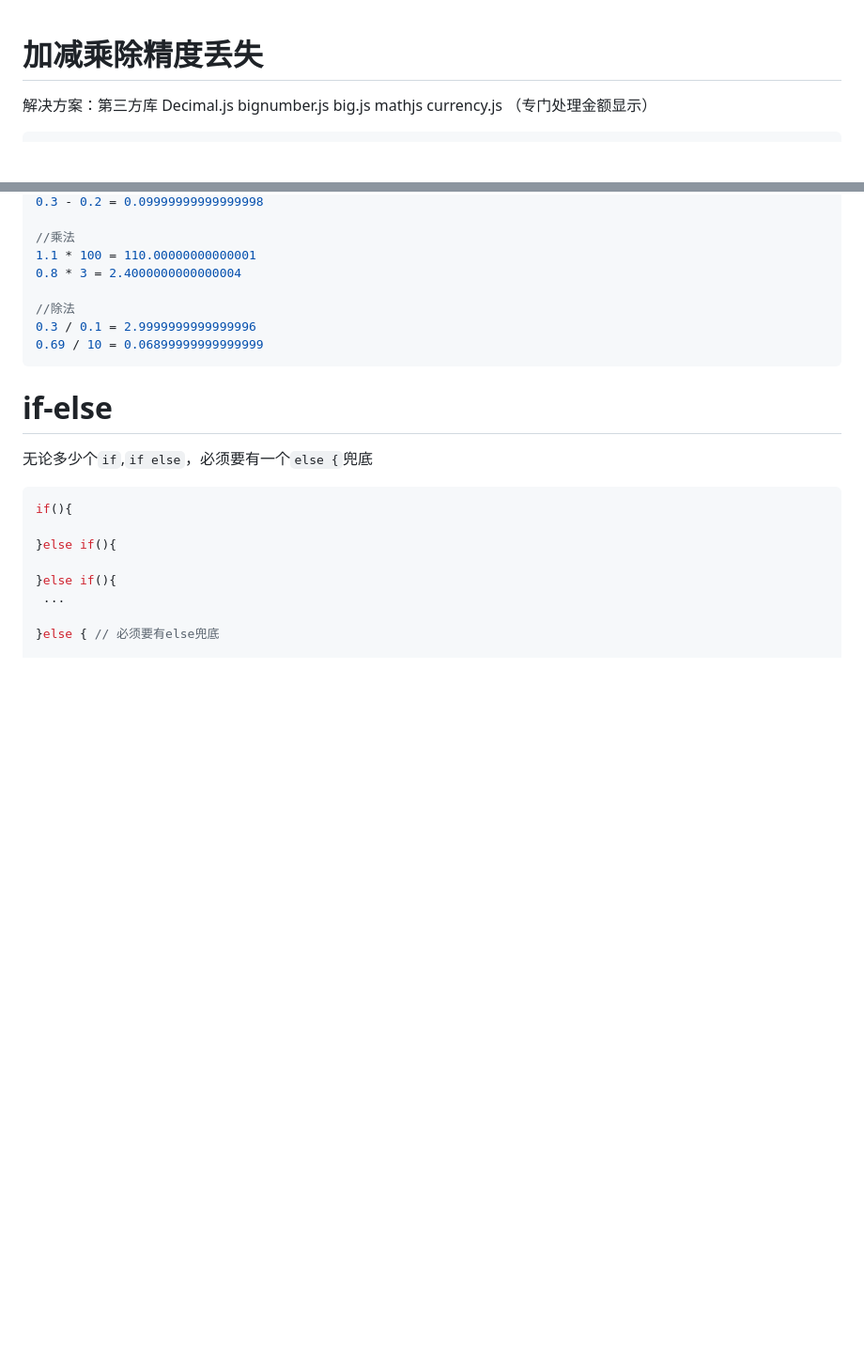
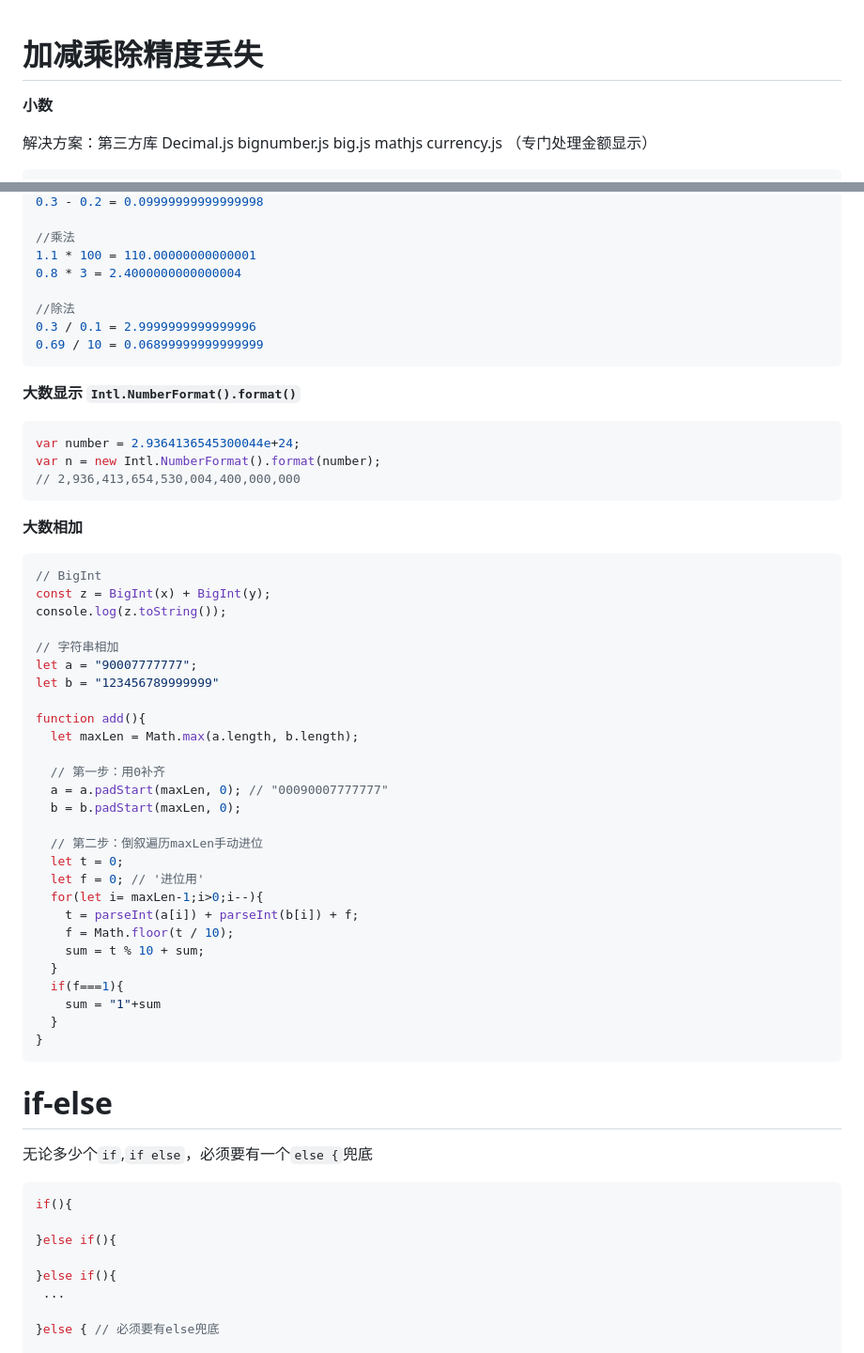
Before and after one commit to 1uokun/yuque-docs, a Markdown page: 每天一点，JavaScript【踩坑记录】.md, 2 parts joined by grey strips. Shown at 94% size. Rendered like a GitHub page; blank space fills up the shorter version.

Commit message:
[踩坑]: BigInt

````diff
--- a/每天一点，JavaScript【踩坑记录】.md
+++ b/每天一点，JavaScript【踩坑记录】.md
@@ -1,4 +1,6 @@
 # 加减乘除精度丢失
+**小数**
+
 解决方案：第三方库
 Decimal.js
 bignumber.js
@@ -23,6 +25,46 @@ currency.js （专门处理金额显示）
 0.3 / 0.1 = 2.9999999999999996
 0.69 / 10 = 0.06899999999999999
 ```
+**大数显示 `Intl.NumberFormat().format()`**
+
+```javascript
+var number = 2.9364136545300044e+24;
+var n = new Intl.NumberFormat().format(number);
+// 2,936,413,654,530,004,400,000,000
+```
+
+**大数相加**
+
+```javascript
+// BigInt
+const z = BigInt(x) + BigInt(y);
+console.log(z.toString());
+
+// 字符串相加
+let a = "90007777777";
+let b = "123456789999999"
+
+function add(){
+  let maxLen = Math.max(a.length, b.length);
+
+  // 第一步：用0补齐
+  a = a.padStart(maxLen, 0); // "00090007777777"
+  b = b.padStart(maxLen, 0);
+
+  // 第二步：倒叙遍历maxLen手动进位
+  let t = 0;
+  let f = 0; // '进位用'
+  for(let i= maxLen-1;i>0;i--){
+    t = parseInt(a[i]) + parseInt(b[i]) + f;
+    f = Math.floor(t / 10);
+    sum = t % 10 + sum;
+  }
+  if(f===1){
+    sum = "1"+sum
+  }
+}
+```
+
 # if-else
 
 无论多少个`if`,`if else`，必须要有一个`else {`兜底
````
